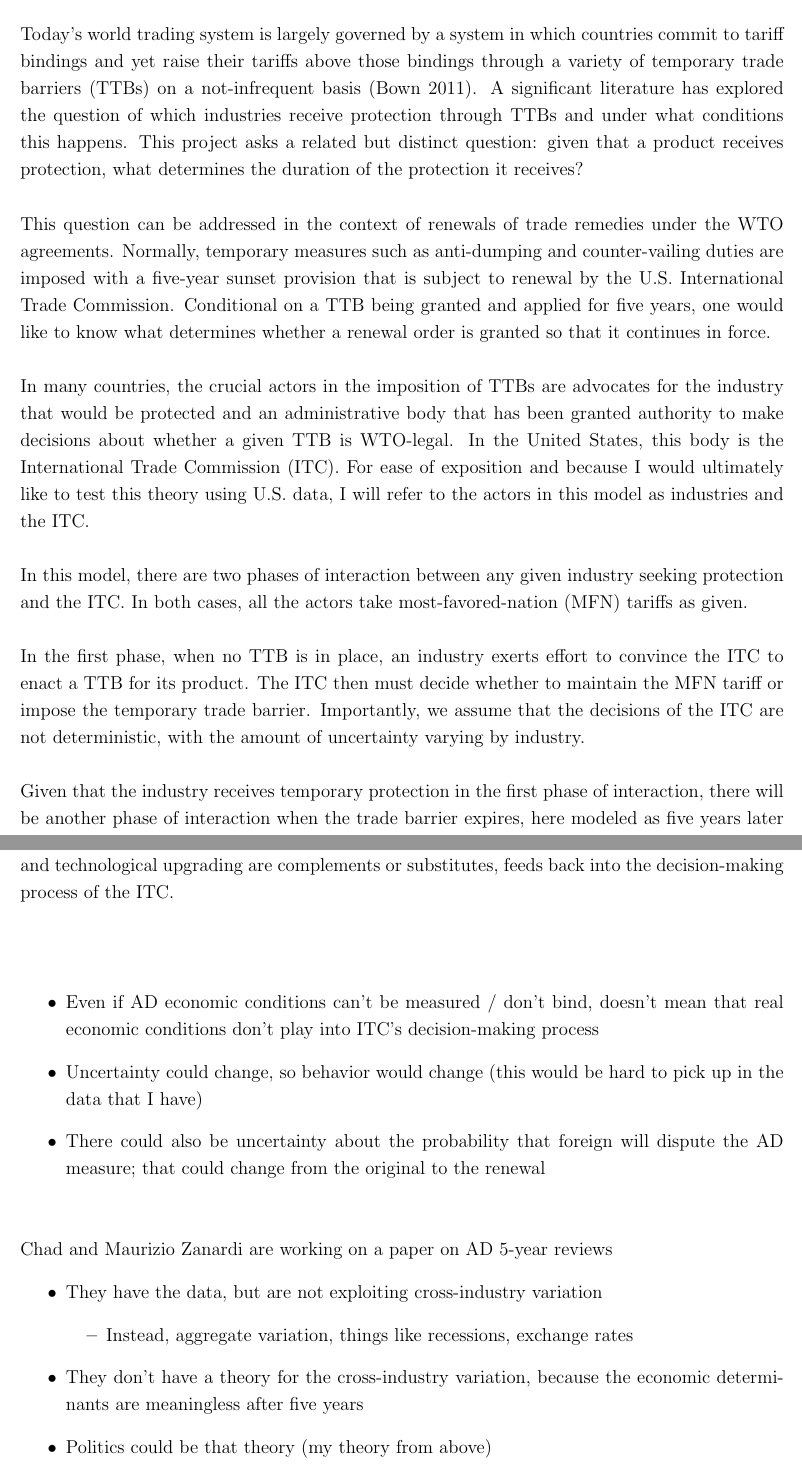
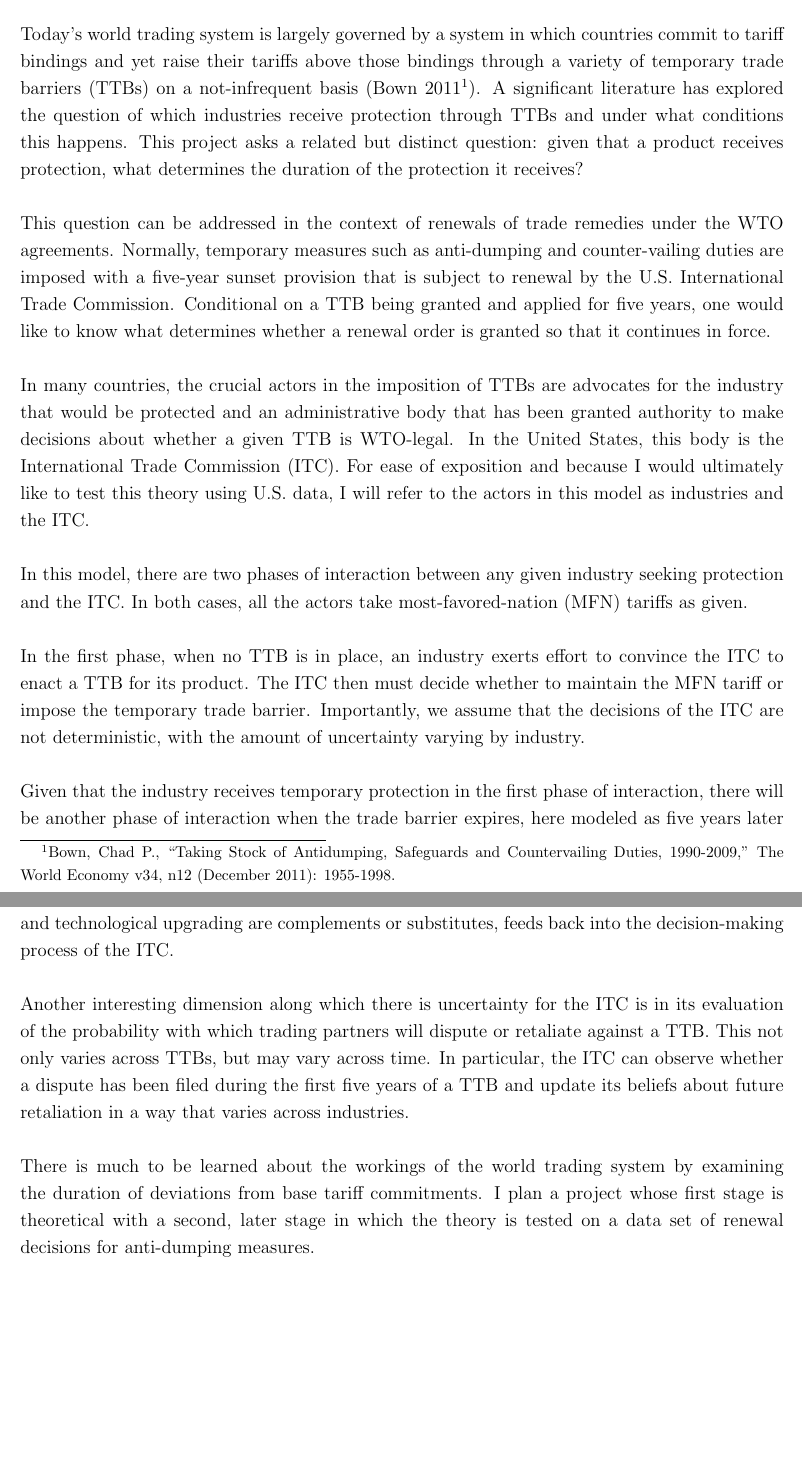
Before and after one commit to kbuzard/dispute-length, a LaTeX document (extended-abstract.tex): two parts of pages 1 and 3 of 3, joined at a grey line, cut so that both start at the same text, the shorter picture padded with empty space. Compiled offline with pdfLaTeX.

Commit message:
finish text to submit to InsTED

```diff
--- a/extended-abstract.tex
+++ b/extended-abstract.tex
@@ -51,7 +51,7 @@
 \end{center}
 
 \vskip.2in
-Today's world trading system is largely governed by a system in which countries commit to tariff bindings and yet raise their tariffs above those bindings through a variety of temporary trade barriers (TTBs) on a not-infrequent basis (Bown 2011). A significant literature has explored the question of which industries receive protection through TTBs and under what conditions this happens. This project asks a related but distinct question: given that a product receives protection, what determines the duration of the protection it receives? \\
+Today's world trading system is largely governed by a system in which countries commit to tariff bindings and yet raise their tariffs above those bindings through a variety of temporary trade barriers (TTBs) on a not-infrequent basis (Bown 2011\footnote{Bown, Chad P., ``Taking Stock of Antidumping, Safeguards and Countervailing Duties, 1990-2009,'' The World Economy v34, n12 (December 2011): 1955-1998.}). A significant literature has explored the question of which industries receive protection through TTBs and under what conditions this happens. This project asks a related but distinct question: given that a product receives protection, what determines the duration of the protection it receives? \\
 
 This question can be addressed in the context of renewals of trade remedies under the WTO agreements. Normally, temporary measures such as anti-dumping and counter-vailing duties are imposed with a five-year sunset provision that is subject to renewal by the U.S. International Trade Commission. Conditional on a TTB being granted and applied for five years, one would like to know what determines whether a renewal order is granted so that it continues in force. \\
 
@@ -75,23 +75,8 @@ In addition, some factors that affect both the ITC's and the industry's decision
 
 Because a TTB insulates an industry from competition, when receiving such protection, and industry should be able to increase profits. The amount that profits increase will vary by industry, and the decisions about how to use the extra profits will also plausibly vary. Some industries may use this opportunity to become more competitive and thus less interested in seeking protection while others may use the added profits to become more politically powerful and thus better able to gain future protection. These decisions, and the basic question of whether protection and technological upgrading are complements or substitutes, feeds back into the decision-making process of the ITC. \\
 
-\vskip.5in
-\begin{itemize}
-	\item Even if AD economic conditions can't be measured / don't bind, doesn't mean that real economic conditions don't play into ITC's decision-making process
-	\item Uncertainty could change, so behavior would change (this would be hard to pick up in the data that I have)
-	\item There could also be uncertainty about the probability that foreign will dispute the AD measure; that could change from the original to the renewal
-\end{itemize}
+Another interesting dimension along which there is uncertainty for the ITC is in its evaluation of the probability with which trading partners will dispute or retaliate against a TTB. This not only varies across TTBs, but may vary across time. In particular, the ITC can observe whether a dispute has been filed during the first five years of a TTB and update its beliefs about future retaliation in a way that varies across industries. \\
 
-\vskip.3in
-Chad and Maurizio Zanardi are working on a paper on AD 5-year reviews
-\begin{itemize}
-	\item They have the data, but are not exploiting cross-industry variation
-		\begin{itemize}
-			\item Instead, aggregate variation, things like recessions, exchange rates
-		\end{itemize}
-	\item They don't have a theory for the cross-industry variation, because the economic determinants are meaningless after five years
-	\item Politics could be that theory (my theory from above)
-\end{itemize}
-
+There is much to be learned about the workings of the world trading system by examining the duration of deviations from base tariff commitments. I plan a project whose first stage is theoretical with a second, later stage in which the theory is tested on a data set of renewal decisions for anti-dumping measures.
 
 \end{document}
```
Also changed, not shown: extended-abstract.pdf, extended-abstract.tex (4 more changed lines).
